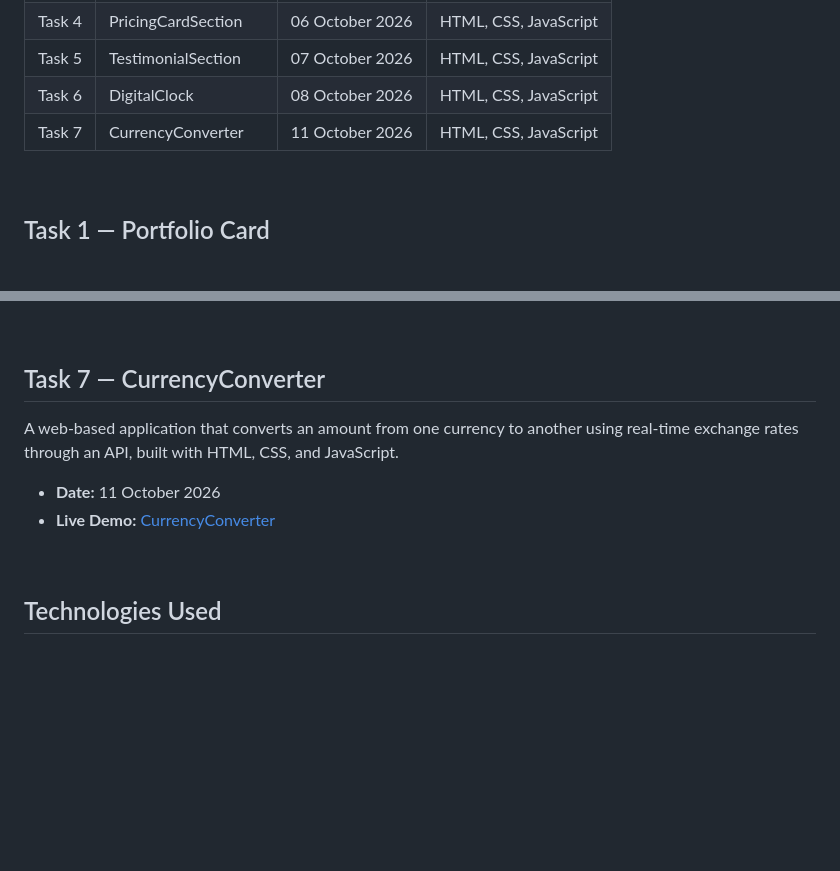
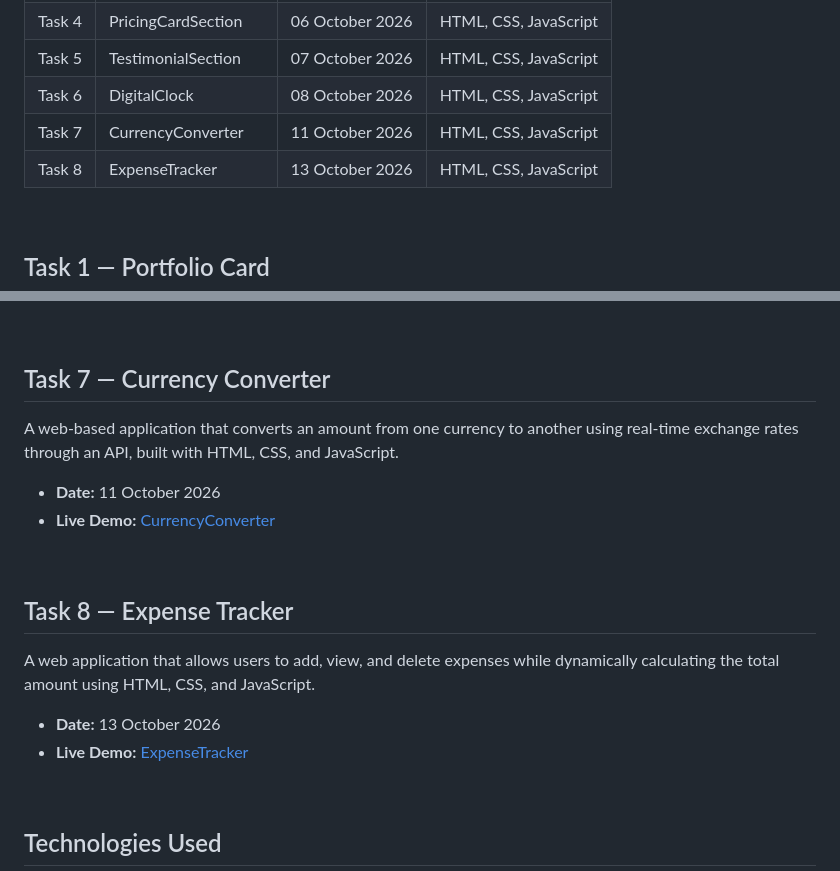
Before and after one commit to harshrajput-0/Frontend-Internship, a Markdown page: Readme.md, 2 parts joined by grey strips. GitHub-like rendering; blank space fills up the shorter version.

```diff
--- a/Readme.md
+++ b/Readme.md
@@ -13,6 +13,7 @@ This repository contains the frontend projects completed as part of my frontend
 | Task 5 | TestimonialSection   | 07 October 2026 | HTML, CSS, JavaScript |
 | Task 6 | DigitalClock         | 08 October 2026 | HTML, CSS, JavaScript |
 | Task 7 | CurrencyConverter    | 11 October 2026 | HTML, CSS, JavaScript |
+| Task 8 | ExpenseTracker       | 13 October 2026 | HTML, CSS, JavaScript |
 
 <br>
 
@@ -70,12 +71,21 @@ A real-time digital clock built using HTML, CSS, and JavaScript that dynamically
 
 <br>
 
-## Task 7 — CurrencyConverter
+## Task 7 — Currency Converter
 
 A web-based application that converts an amount from one currency to another using real-time exchange rates through an API, built with HTML, CSS, and JavaScript.
 
 - **Date:** 11 October 2026
 - **Live Demo:** [CurrencyConverter](https://currency-converter.harshrajput0426.workers.dev/)
+
+<br>
+
+## Task 8 — Expense Tracker
+
+A web application that allows users to add, view, and delete expenses while dynamically calculating the total amount using HTML, CSS, and JavaScript.
+
+- **Date:** 13 October 2026
+- **Live Demo:** [ExpenseTracker](https://expense-tracker.harshrajput0426.workers.dev/)
 
 <br>
 
```
